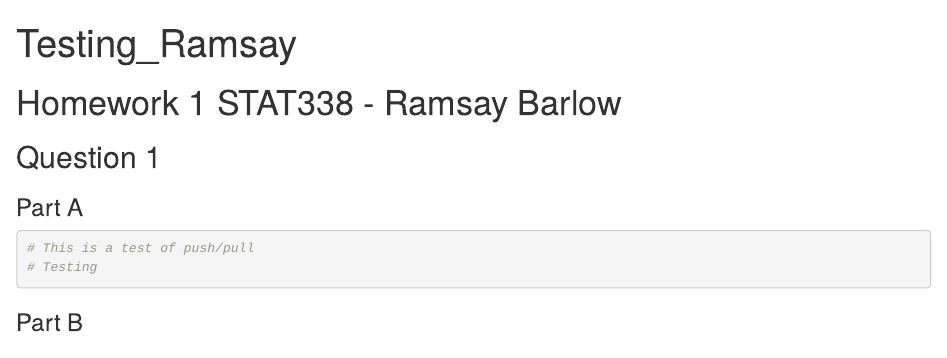
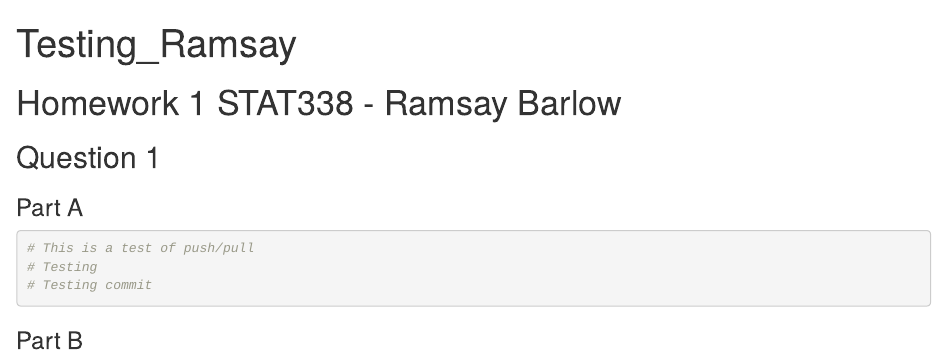
Before and after one commit to purplebamboo2/Sleep_370E, an R Markdown document (Testing_Ramsay.Rmd): the page in a window 1100 px wide, from its top. Rendered offline with R 4.5, knitr and Pandoc, with nearby package versions.

Commit message:
More testing with push

````diff
--- a/Testing_Ramsay.Rmd
+++ b/Testing_Ramsay.Rmd
@@ -18,7 +18,7 @@ knitr::opts_chunk$set(echo = TRUE)
 
 # This is a test of push/pull
 # Testing
-
+# Testing commit
 
 ```
 
````
